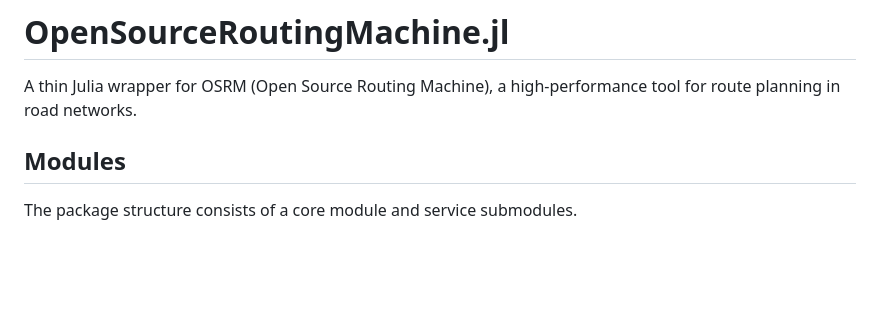
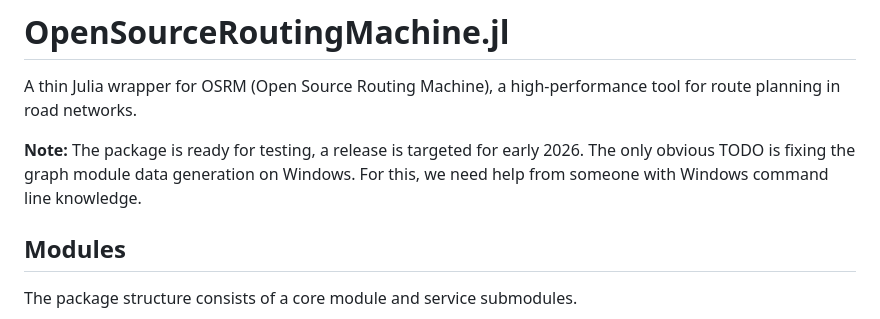
Before and after one commit to moviro-hub/OpenSourceRoutingMachine.jl, a Markdown page: README.md, the part around the change. Rendered like a GitHub page; blank space fills up the shorter version.

Commit message:
Update README with testing note and Windows TODO (#13)
Added a note about testing readiness and a TODO for Windows.

```diff
--- a/README.md
+++ b/README.md
@@ -1,6 +1,9 @@
 # OpenSourceRoutingMachine.jl
 
 A thin Julia wrapper for OSRM (Open Source Routing Machine), a high-performance tool for route planning in road networks.
+
+**Note:** The package is ready for testing, a release is targeted for early 2026.
+The only obvious TODO is fixing the graph module data generation on Windows. For this, we need help from someone with Windows command line knowledge.
 
 ## Modules
 
```
